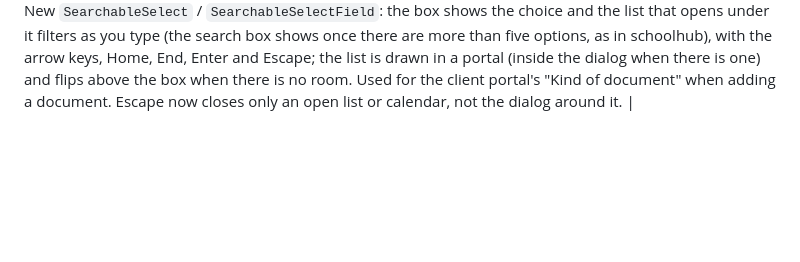
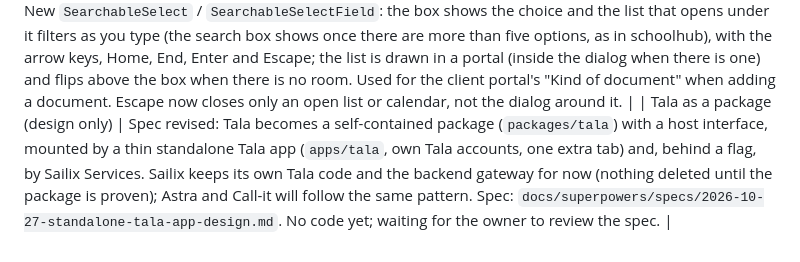
Before and after one commit to medelmendoza/sailix, a Markdown page: docs/PROJECT-STATUS.md, the part around the change. Drawn GitHub-style; blank space fills up the shorter version.

Commit message:
Spec: Tala as a package mounted by a standalone app and by Sailix (nothing deleted yet)
Co-Authored-By: Claude Sonnet 5.5 <noreply@anthropic.com>

```diff
--- a/docs/PROJECT-STATUS.md
+++ b/docs/PROJECT-STATUS.md
@@ -219,3 +219,4 @@ Read-only. Branch `medel_dev_march2025`, HEAD `2094806`, 66 pre-existing uncommi
 | Dashboard panels keep their height; paging on the portal dashboard | The dashboard panels (admin: User application, Document approval, Announcements; portal: Latest announcements, Next to do) have a pinned minimum body height worked out from measured sizes (41px header, 61px rows with an icon button, 48px paging bar, the search box), so a panel is as tall while it loads as with three rows or an empty message, and the page does not jump when the data arrives. The portal dashboard panels now show five rows with the same paging bar (Showing a-b of n, Previous, Next) loaded from the server page by page. On a narrow window the bar stacks and may be taller than the pinned height. |
 | Portal dashboard panels match the admin panels | The client portal dashboard's two panels have the admin panels' layout and height: a search box with Search and Clear (Latest announcements by title, Next to do by the words of the task, both on the server), the table, the paging bar, and the same pinned body height (512px). Backend: `GET /todos` (the member's list) accepts `filter[description]`. Tests: web 282, backend 631. |
 | Searchable dropdown for the kind of document | New `SearchableSelect` / `SearchableSelectField`: the box shows the choice and the list that opens under it filters as you type (the search box shows once there are more than five options, as in schoolhub), with the arrow keys, Home, End, Enter and Escape; the list is drawn in a portal (inside the dialog when there is one) and flips above the box when there is no room. Used for the client portal's "Kind of document" when adding a document. Escape now closes only an open list or calendar, not the dialog around it. |
+| Tala as a package (design only) | Spec revised: Tala becomes a self-contained package (`packages/tala`) with a host interface, mounted by a thin standalone Tala app (`apps/tala`, own Tala accounts, one extra tab) and, behind a flag, by Sailix Services. Sailix keeps its own Tala code and the backend gateway for now (nothing deleted until the package is proven); Astra and Call-it will follow the same pattern. Spec: `docs/superpowers/specs/2026-10-27-standalone-tala-app-design.md`. No code yet; waiting for the owner to review the spec. |
```
Also changed, not shown: 1 other file.
